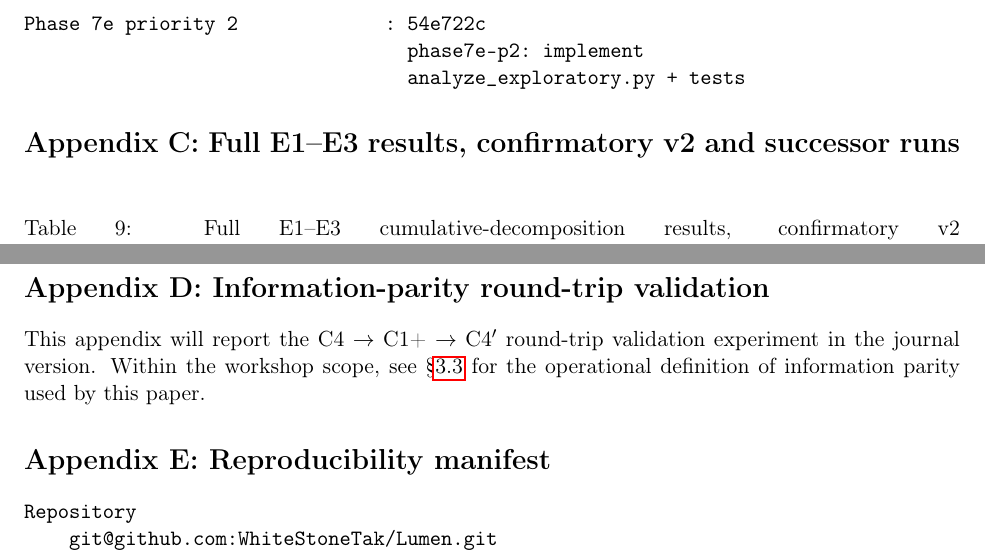
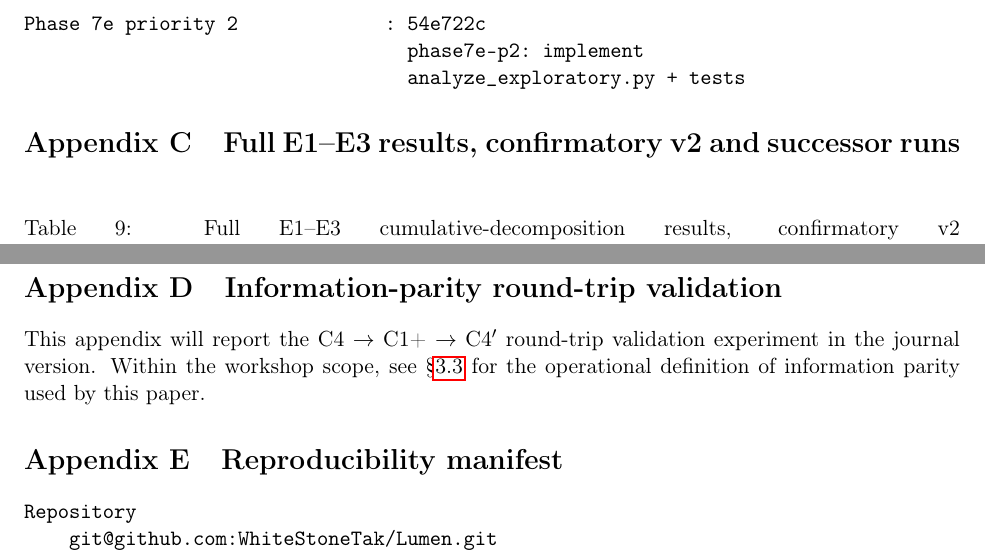
Before and after one commit to WhiteStoneTak/Lumen, a LaTeX paper (paper/main.tex, which reads paper/appendices/appendix_c_full_e1_e3.tex, paper/appendices/appendix_d_roundtrip.tex, paper/appendices/appendix_e_repro.tex): two parts of pages 8 and 9 of 10, joined at a grey line, cut so that both start at the same text. Compiled offline with pdfLaTeX.

Commit message:
Fix appendix cross-references via \appendix + \@seccntformat
Appendices were \section*{Appendix X: ...} (starred, unnumbered),
so \label{app:X} captured the last numbered counter and \ref{app:C}
rendered as "Appendix 6.3" instead of "Appendix C" in Table 7's
caption.

- main.tex: keep existing \appendix; add \@seccntformat override
  inside its scope to prepend "Appendix" to the section number in
  heading display only (\thesection stays "A","B",... so \ref and
  \cref do not double-print the word).
- appendix_{a..e}_*.tex: de-star headings and drop the now-redundant
  "Appendix X:" text prefix; \label{app:X} keys unchanged.

Verified by tectonic recompile: exit 0, zero undefined references,
Table 7 caption now reads "Appendix C", appendix headings render
"Appendix A".."Appendix E" once each (no doubling), body section
numbering §1-§6 unchanged. No prose, captions, numbers, or table
cells edited.

```diff
--- a/paper/appendices/appendix_c_full_e1_e3.tex
+++ b/paper/appendices/appendix_c_full_e1_e3.tex
@@ -5,7 +5,7 @@
 % Values populated from the analysis JSONs and consistent with the
 % directional summary in outline v2.1 §4.5.
 
-\section*{Appendix C: Full E1--E3 results, confirmatory v2 and successor runs}
+\section{Full E1--E3 results, confirmatory v2 and successor runs}
 \label{app:C}
 
 \begin{table}[h]
--- a/paper/appendices/appendix_d_roundtrip.tex
+++ b/paper/appendices/appendix_d_roundtrip.tex
@@ -1,7 +1,7 @@
 % Appendix D — Information-parity round-trip validation
 % Placeholder per outline v2.1 §3.2 and Appendix list.
 
-\section*{Appendix D: Information-parity round-trip validation}
+\section{Information-parity round-trip validation}
 \label{app:D}
 
 This appendix will report the C4 $\rightarrow$ C1+ $\rightarrow$ C4$'$
--- a/paper/appendices/appendix_e_repro.tex
+++ b/paper/appendices/appendix_e_repro.tex
@@ -1,7 +1,7 @@
 % Appendix E — Reproducibility manifest
 % Verbatim block per outline v2.1 §"Appendices" and §3.5 bootstrap-CI provenance.
 
-\section*{Appendix E: Reproducibility manifest}
+\section{Reproducibility manifest}
 \label{app:E}
 
 \begin{verbatim}
```
Also changed, not shown: paper/appendices/appendix_a_funcids.tex (+1 -1 lines), paper/appendices/appendix_b_provenance.tex (+1 -1 lines), paper/main.tex (+3 -0 lines).
